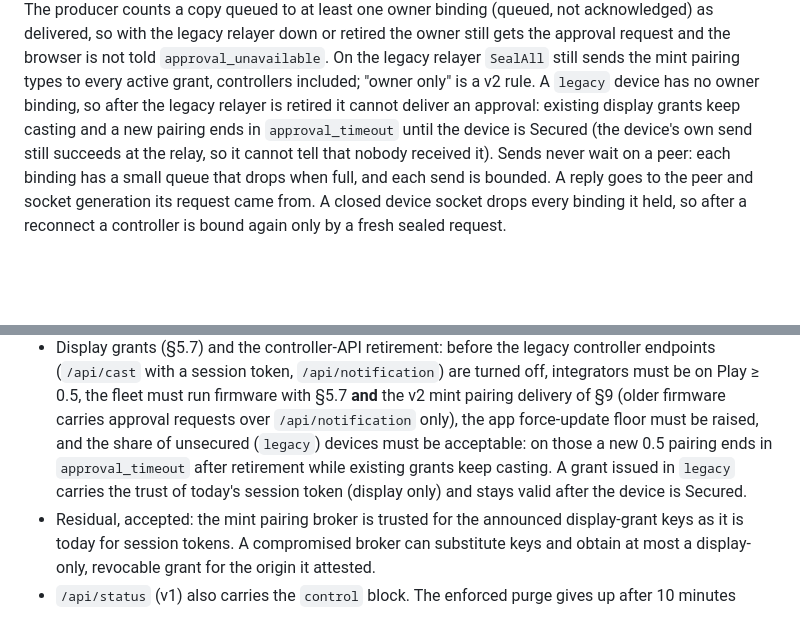
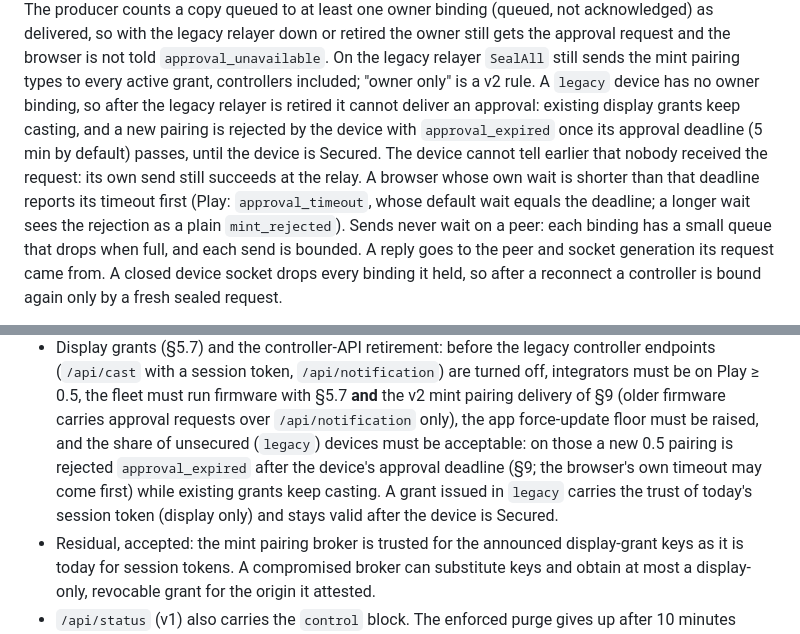
Before and after one commit to feral-file/ffos-user, a Markdown page: docs/ff1-control-v1.md, 2 parts joined by grey strips. Drawn GitHub-style; blank space fills up the shorter version.

Commit message:
docs(spec): unsecured device after retirement is rejected approval_expired
The device rejects an undeliverable approval with approval_expired once
its approval deadline passes; approval_timeout is the browser's own wait,
not a device outcome (ffos-user#414 review F2).

Co-Authored-By: Claude Fable 5.1 <noreply@anthropic.com>
Claude-Session: https://claude.ai/code/session_015fL9Z9s73UUSwMiXdPs6h9

```diff
--- a/docs/ff1-control-v1.md
+++ b/docs/ff1-control-v1.md
@@ -1027,9 +1027,14 @@ browser is not told `approval_unavailable`. On the legacy relayer `SealAll`
 still sends the mint pairing types to every active grant, controllers
 included; "owner only" is a v2 rule. A `legacy` device has no owner
 binding, so after the legacy relayer is retired it cannot deliver an
-approval: existing display grants keep casting and a new pairing ends in
-`approval_timeout` until the device is Secured (the device's own send still
-succeeds at the relay, so it cannot tell that nobody received it). Sends never wait on a peer: each binding has a
+approval: existing display grants keep casting, and a new pairing is
+rejected by the device with `approval_expired` once its approval deadline
+(5 min by default) passes, until the device is Secured. The device cannot
+tell earlier that nobody received the request: its own send still succeeds
+at the relay. A browser whose own wait is shorter than that deadline
+reports its timeout first (Play: `approval_timeout`, whose default wait
+equals the deadline; a longer wait sees the rejection as a plain
+`mint_rejected`). Sends never wait on a peer: each binding has a
 small queue that drops when full, and each send is bounded. A reply goes to
 the peer and socket generation its request came from. A closed device socket
 drops every binding it held, so after a reconnect a controller is bound again
@@ -1361,8 +1366,9 @@ and the ff1-cli test suite does the same with `jose`.
   delivery of §9 (older firmware carries approval requests over
   `/api/notification` only), the app force-update floor must be raised,
   and the share of unsecured (`legacy`) devices must be acceptable: on
-  those a new 0.5 pairing ends in `approval_timeout` after retirement
-  while existing grants keep casting. A grant issued in `legacy` carries
+  those a new 0.5 pairing is rejected `approval_expired` after the
+  device's approval deadline (§9; the browser's own timeout may come
+  first) while existing grants keep casting. A grant issued in `legacy` carries
   the trust of today's session token (display only) and stays valid after
   the device is Secured.
 - Residual, accepted: the mint pairing broker is trusted for the announced
```
